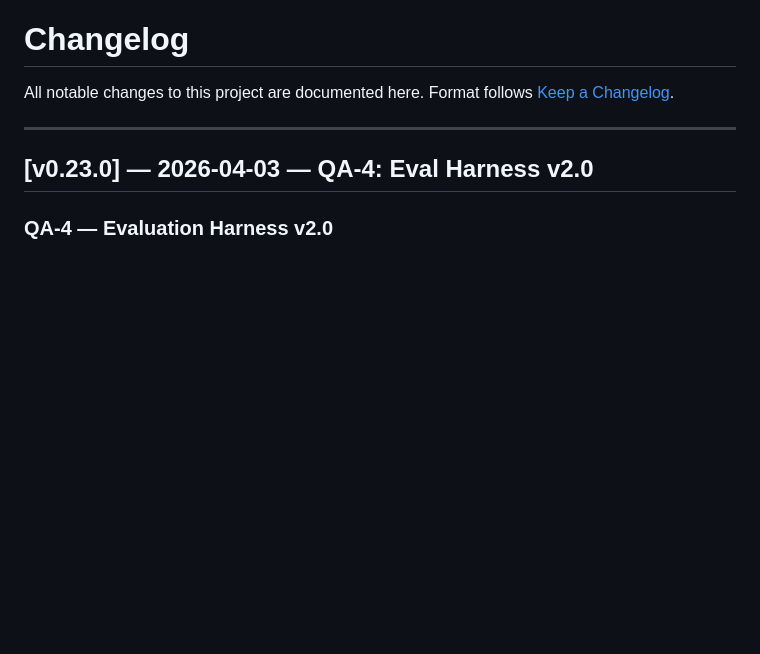
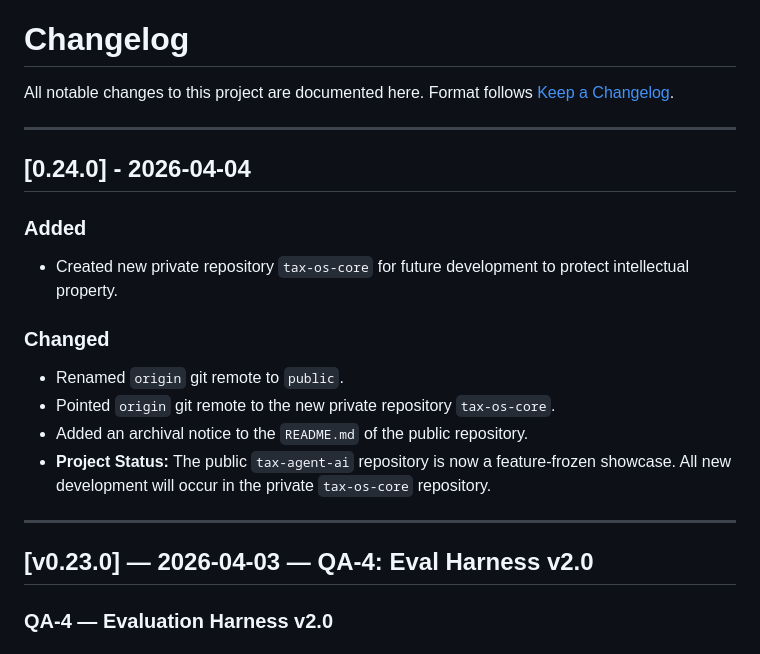
Before and after one commit to fmochnacz-roul-duke/tax-agent-ai, a Markdown page: CHANGELOG.md, the part around the change. Rendered like a GitHub page; blank space fills up the shorter version.

```diff
--- a/CHANGELOG.md
+++ b/CHANGELOG.md
@@ -2,6 +2,19 @@
 
 All notable changes to this project are documented here.
 Format follows [Keep a Changelog](https://keepachangelog.com/en/1.0.0/).
+
+---
+
+## [0.24.0] - 2026-04-04
+
+### Added
+- Created new private repository `tax-os-core` for future development to protect intellectual property.
+
+### Changed
+- Renamed `origin` git remote to `public`.
+- Pointed `origin` git remote to the new private repository `tax-os-core`.
+- Added an archival notice to the `README.md` of the public repository.
+- **Project Status:** The public `tax-agent-ai` repository is now a feature-frozen showcase. All new development will occur in the private `tax-os-core` repository.
 
 ---
 
```
Also changed, not shown: CLAUDE.md (+17 -0 lines), README.md (+4 -0 lines).
